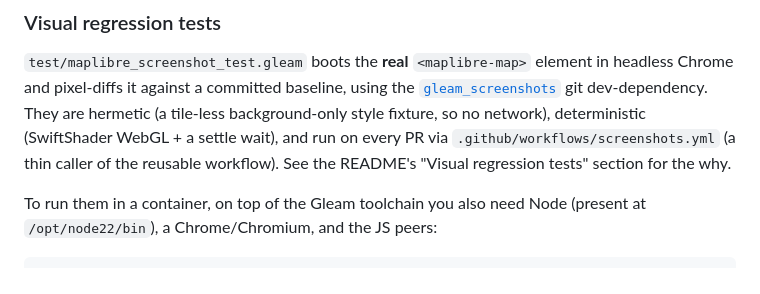
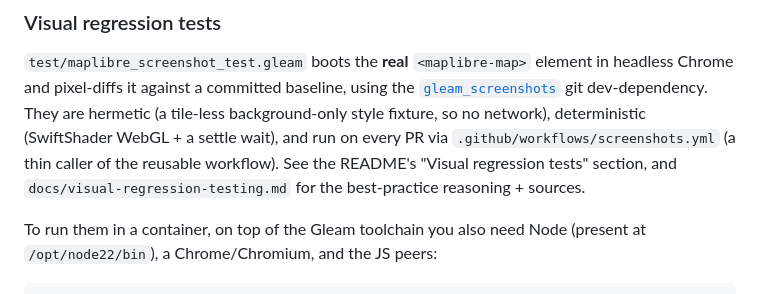
Before and after one commit to thomasdelva/maplibre-lustre, a Markdown page: CLAUDE.md, the part around the change. GitHub-like rendering.

```diff
--- a/CLAUDE.md
+++ b/CLAUDE.md
@@ -127,7 +127,8 @@ in headless Chrome and pixel-diffs it against a committed baseline, using the
 dev-dependency. They are hermetic (a tile-less background-only style fixture, so
 no network), deterministic (SwiftShader WebGL + a settle wait), and run on every
 PR via `.github/workflows/screenshots.yml` (a thin caller of the reusable
-workflow). See the README's "Visual regression tests" section for the why.
+workflow). See the README's "Visual regression tests" section, and
+`docs/visual-regression-testing.md` for the best-practice reasoning + sources.
 
 To run them in a container, on top of the Gleam toolchain you also need Node
 (present at `/opt/node22/bin`), a Chrome/Chromium, and the JS peers:
```
Also changed, not shown: README.md (+3 -0 lines), docs/visual-regression-testing.md (added, +97 -0 lines).
